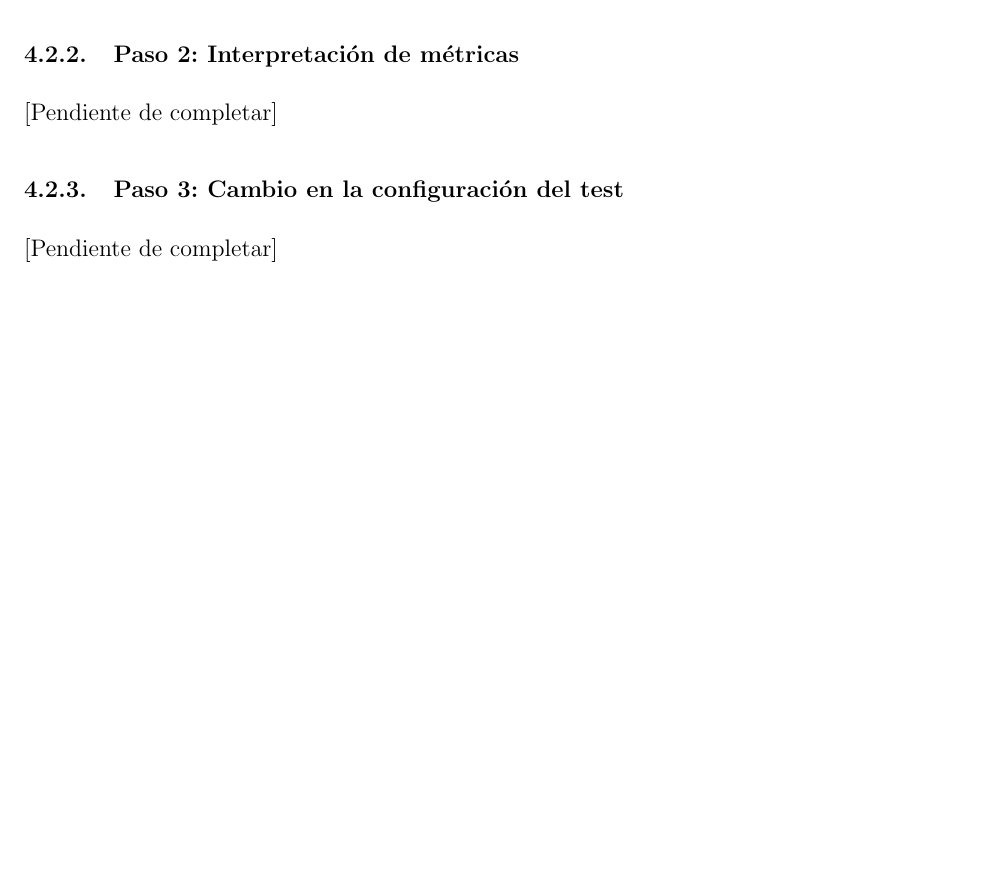
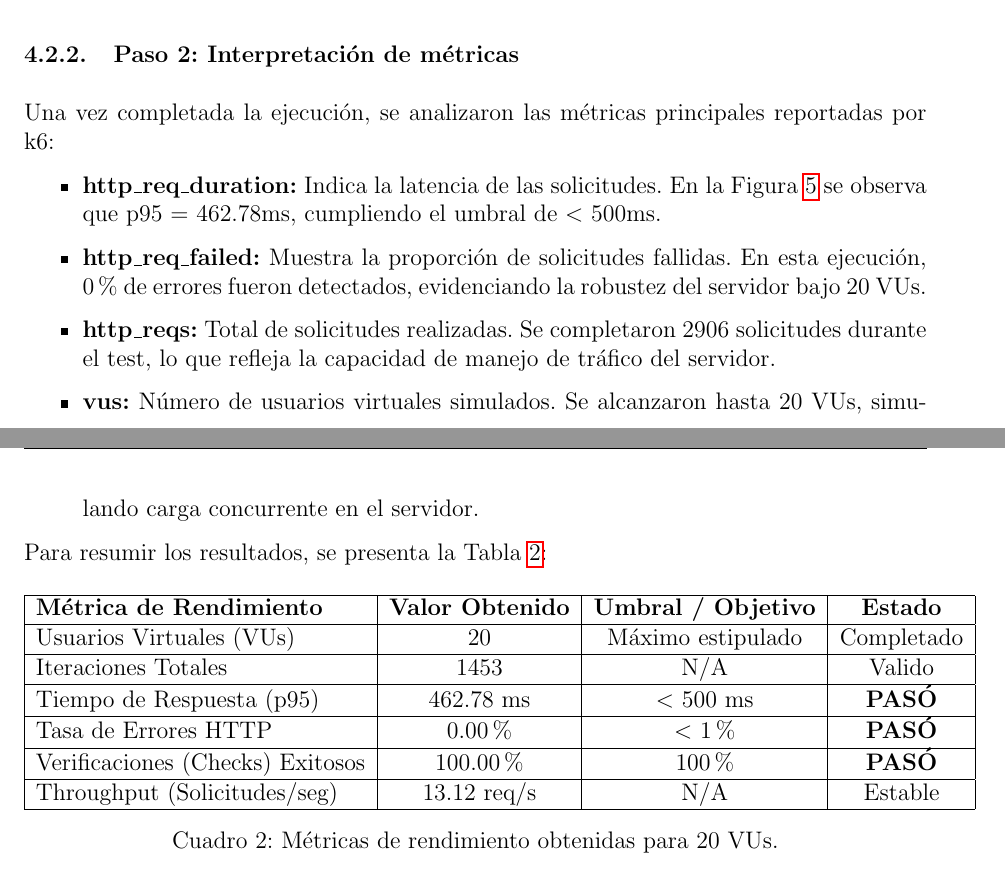
Before and after one commit to gamurigm/Pruebas_k6_beta, a LaTeX document (informe/main.tex, which reads informe/sections/05_desarrollo_p2.tex): part of page 9 of 12 before the commit and two parts of pages 10 and 11 of 14 after it, the two joined at a grey line, cut so that both start at the same text, the shorter picture padded with empty space. Compiled offline with pdfLaTeX.

Commit message:
parte 2 solo ejecucion

```diff
--- a/informe/sections/05_desarrollo_p2.tex
+++ b/informe/sections/05_desarrollo_p2.tex
@@ -7,6 +25,28 @@ En esta sección se describirá el proceso de ejecución de las pruebas y la int
 
 \subsubsection{Paso 2: Interpretación de métricas}
-[Pendiente de completar]
+Una vez completada la ejecución, se analizaron las métricas principales reportadas por k6:
 
-\subsubsection{Paso 3: Cambio en la configuración del test}
-[Pendiente de completar]
+\begin{itemize}
+    \item \textbf{http\_req\_duration:} Indica la latencia de las solicitudes. En la Figura \ref{fig:k6_execution_step1} se observa que p95 = 462.78ms, cumpliendo el umbral de $<$ 500ms.
+    \item \textbf{http\_req\_failed:} Muestra la proporción de solicitudes fallidas. En esta ejecución, 0\% de errores fueron detectados, evidenciando la robustez del servidor bajo 20 VUs.
+    \item \textbf{http\_reqs:} Total de solicitudes realizadas. Se completaron 2906 solicitudes durante el test, lo que refleja la capacidad de manejo de tráfico del servidor.
+    \item \textbf{vus:} Número de usuarios virtuales simulados. Se alcanzaron hasta 20 VUs, simulando carga concurrente en el servidor.
+\end{itemize}
+
+Para resumir los resultados, se presenta la Tabla \ref{tab:k6_metrics_step2}:
+
+\begin{table}[H]
+    \centering
+    \begin{tabular}{|l|c|c|c|}
+    \hline
+    \textbf{Métrica de Rendimiento} & \textbf{Valor Obtenido} & \textbf{Umbral / Objetivo} & \textbf{Estado} \\ \hline
+    Usuarios Virtuales (VUs) & 20 & Máximo estipulado & Completado \\ \hline
+    Iteraciones Totales & 1453 & N/A & Valido \\ \hline
+    Tiempo de Respuesta (p95) & 462.78 ms & $<$ 500 ms & \textbf{PASÓ} \\ \hline
+    Tasa de Errores HTTP & 0.00\% & $<$ 1\% & \textbf{PASÓ} \\ \hline
+    Verificaciones (Checks) Exitosos & 100.00\% & 100\% & \textbf{PASÓ} \\ \hline
+    Throughput (Solicitudes/seg) & 13.12 req/s & N/A & Estable \\ \hline
+    \end{tabular}
+    \caption{Métricas de rendimiento obtenidas para 20 VUs.}
+    \label{tab:k6_metrics_step2}
+\end{table}
```
Also changed, not shown: informe/sections/05_desarrollo_p2.tex (26 more changed lines), 2 other files.
